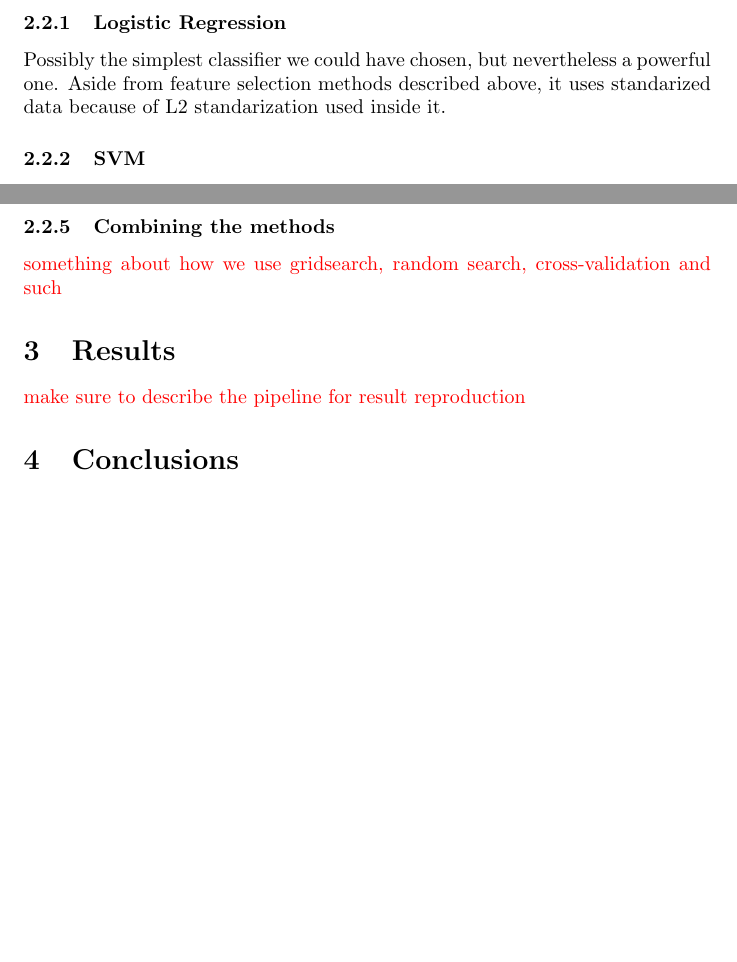
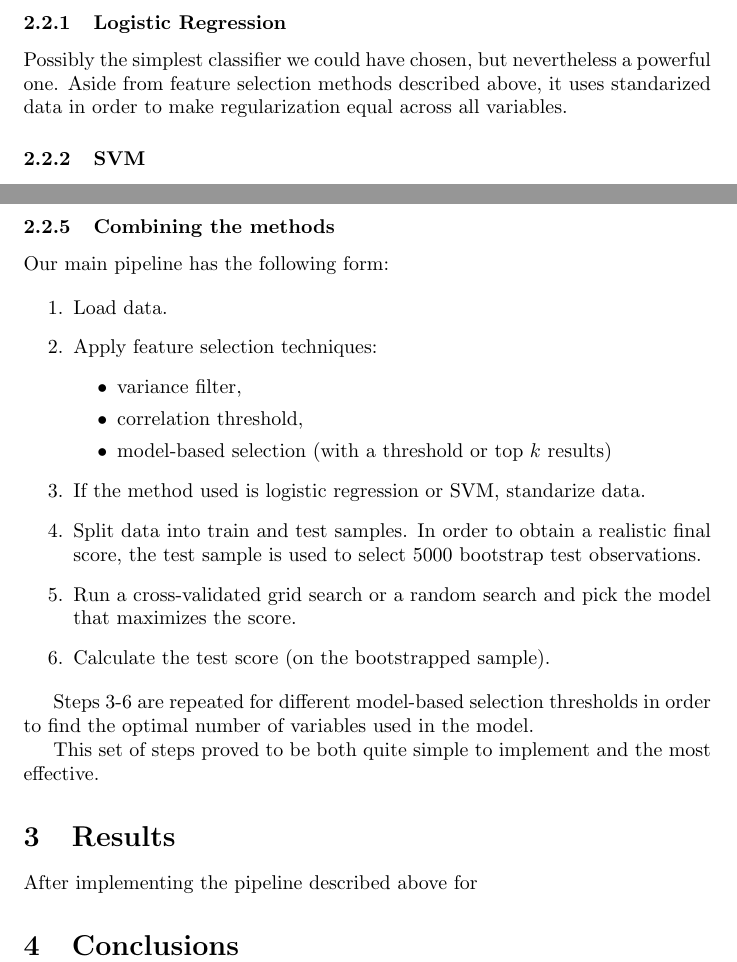
Before and after one commit to zochowskitomasz/AML_project, a LaTeX document (Project2_AML/report/AMLreport2.tex): two parts of pages 3 and 4 of 4, joined at a grey line, cut so that both start at the same text, the shorter picture padded with empty space. Compiled offline with pdfLaTeX.

Commit message:
report ctd

```diff
--- a/Project2_AML/report/AMLreport2.tex
+++ b/Project2_AML/report/AMLreport2.tex
@@ -61,7 +61,7 @@ When it comes to prediction, we used a few different classifiers to compare thei
 
 \subsubsection{Logistic Regression}
 
-Possibly the simplest classifier we could have chosen, but nevertheless a powerful one. Aside from feature selection methods described above, it uses standarized data because of L2 standarization used inside it.
+Possibly the simplest classifier we could have chosen, but nevertheless a powerful one. Aside from feature selection methods described above, it uses standarized data in order to make regularization equal across all variables.
 
 \subsubsection{SVM}
 
@@ -77,11 +77,29 @@ XGBoost is one of the best machine learning tools based on decision trees. We we
 
 \subsubsection{Combining the methods}
 
-\textcolor{red}{something about how we use gridsearch, random search, cross-validation and such}
+Our main pipeline has the following form:
+
+\begin{enumerate}
+    \item Load data.
+    \item Apply feature selection techniques:
+    \begin{itemize}
+        \item variance filter,
+        \item correlation threshold,
+        \item model-based selection (with a threshold or top $k$ results)
+    \end{itemize}
+    \item If the method used is logistic regression or SVM, standarize data.
+    \item Split data into train and test samples. In order to obtain a realistic final score, the test sample is used to select $5000$ bootstrap test observations.
+    \item Run a cross-validated grid search or a random search and pick the model that maximizes the score.
+    \item Calculate the test score (on the bootstrapped sample).
+\end{enumerate}
+
+Steps $3$-$6$ are repeated for different model-based selection thresholds in order to find the optimal number of variables used in the model.
+
+This set of steps proved to be both quite simple to implement and the most effective.
 
 \section{Results}
 
-\textcolor{red}{make sure to describe the pipeline for result reproduction}
+After implementing the pipeline described above for
 
 \section{Conclusions}
 
```
